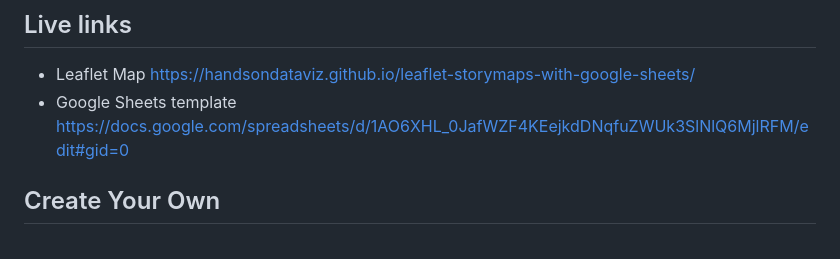
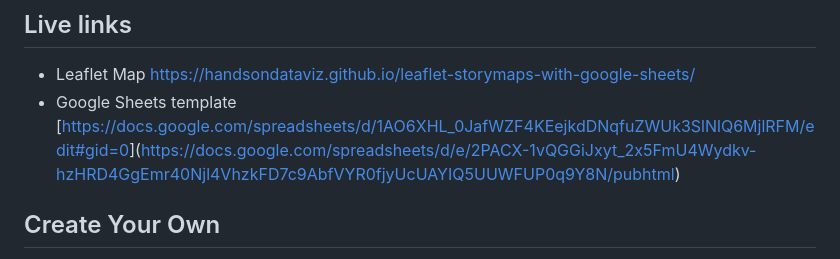
Before and after one commit to CStras/St-Stanislaus-Historical-Land-Use-Storymap, a Markdown page: README.md, the part around the change. Drawn GitHub-style.

```diff
--- a/README.md
+++ b/README.md
@@ -8,7 +8,7 @@ Supports images, audio and video embeddings, and Leaflet TileLayer/geojson overl
 
 ## Live links
 - Leaflet Map [https://handsondataviz.github.io/leaflet-storymaps-with-google-sheets/](https://cstras.github.io/St-Stanislaus-Historical-Land-Use-Storymap/#1)
-- Google Sheets template [https://docs.google.com/spreadsheets/d/1AO6XHL_0JafWZF4KEejkdDNqfuZWUk3SlNlQ6MjlRFM/edit#gid=0](https://docs.google.com/spreadsheets/d/1-RXxc_pMTZiK9e9b6m8zYxjYEWqqPrWTT-9GK0tThNg/edit?gid=0#gid=0)
+- Google Sheets template [[https://docs.google.com/spreadsheets/d/1AO6XHL_0JafWZF4KEejkdDNqfuZWUk3SlNlQ6MjlRFM/edit#gid=0](https://docs.google.com/spreadsheets/d/1-RXxc_pMTZiK9e9b6m8zYxjYEWqqPrWTT-9GK0tThNg/edit?gid=0#gid=0)](https://docs.google.com/spreadsheets/d/e/2PACX-1vQGGiJxyt_2x5FmU4Wydkv-hzHRD4GgEmr40Njl4VhzkFD7c9AbfVYR0fjyUcUAYIQ5UUWFUP0q9Y8N/pubhtml)
 
 ## Create Your Own
 - See step-by-step tutorial in *Hands-On Data Visualization* https://HandsOnDataViz.org/leaflet-storymaps-with-google-sheets.html
```
